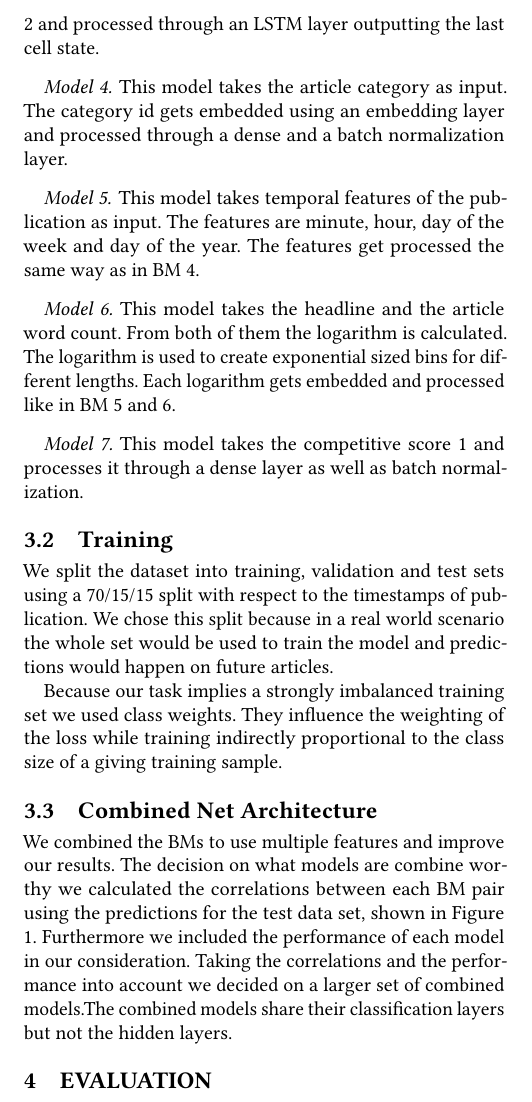
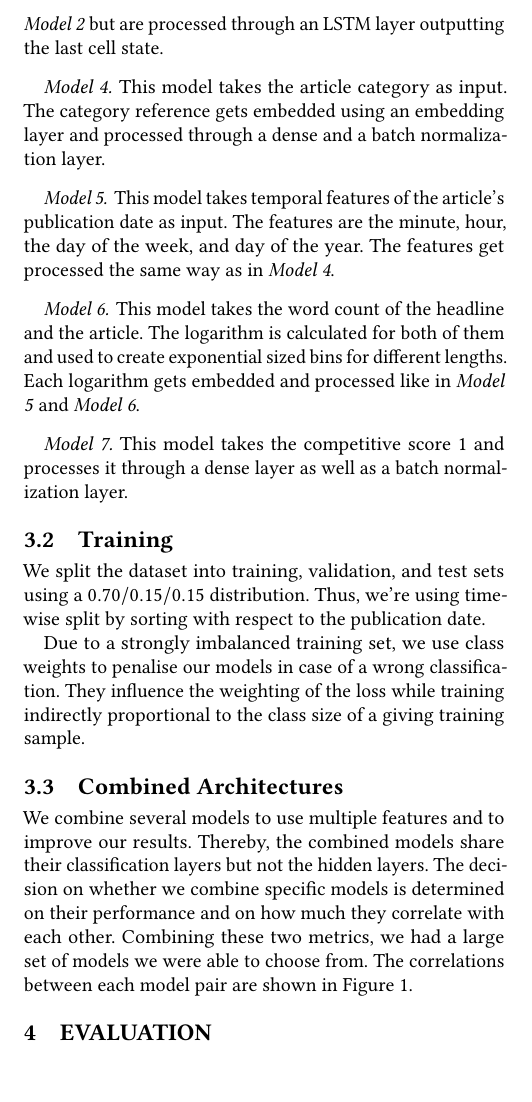
Before and after one commit to jmakr0/Text-Mining-Volume-Prediction-Paper, a LaTeX paper (Text-Mining-Volume-Prediction.tex, which reads methodology.tex): part of one column of page 2 of 4, cut so that both start at the same text, the shorter picture padded with empty space. Compiled offline with pdfLaTeX.

Commit message:
methodology

```diff
--- a/methodology.tex
+++ b/methodology.tex
@@ -1,16 +1,5 @@
-%\subsection{Basic Net Architecture}
-%We wanted to evaluate the quality of basic features. For some features we tried multiple different architectures to compare them among themselves.
 To evaluate the quality of our features, we've implemented different architectures to compare them with each other.
-%That resulted in seven \textit{basic models} (BM). Each of the models has an ID for referencing within the further text.
-%All models have single or related features as input and generate a binary classification output using sigmoid as our activation function.
-All seven models use single or related features as input and generate a binary classification output using sigmoid as the activation function. Each of the models has an ID which will be used as reference within the further text.
+All seven models use single or related features as input and generate a binary classification output using sigmoid as the activation function. Each of the models has an identifier which will be used as reference within the further text.
 
 \subsection{Architectures}
 
-\paragraph{Model 1} This model takes the article headline as input. We normalized the headline length and embedded the words using an embedding layer which we initialized with pretrained glove embeddings \cite{pennington2014glove}. The model uses a dense and batch normalization layer as hidden layer.
-\paragraph{Model 2} Like BM 1 this model takes the article headline as input. Instead of a dense layer this one uses a convolutional layer with kernel sizes one, tree and five as well as a pooling layer as proposed by Y. Kim \cite{kim2014convolutional}.
-\paragraph{Model 3} This model takes the first words of the article text. They get embedded the same way as in BM 1 and BM 2 and processed through an LSTM layer outputting the last cell state.
-\paragraph{Model 4} This model takes the article category as input. The category id gets embedded using an embedding layer and processed through a dense and a batch normalization layer.
-\paragraph{Model 5} This model takes temporal features of the publication as input. The features are minute, hour, day of the week and day of the year. The features get processed the same way as in BM 4.
-\paragraph{Model 6} This model takes the headline and the article word count. From both of them the logarithm is calculated. The logarithm is used to create exponential sized bins for different lengths. Each logarithm gets embedded and processed like in BM 5 and 6.
-\paragraph{Model 7} This model takes the competitive score \ref{eq:competitive_score} and processes it through a dense layer as well as batch normalization.
@@ -17,10 +13,25 @@ All seven models use single or related features as input and generate a binary c
+\paragraph{Model 3}
+This model takes the first $50$ words of the article text. They are embedded the same way as in \textit{Model 1} and \textit{Model 2} but are processed through an LSTM layer outputting the last cell state.
+
+\paragraph{Model 4}
+This model takes the article category as input. The category reference gets embedded using an embedding layer and processed through a dense and a batch normalization layer.
+
+\paragraph{Model 5}
+This model takes temporal features of the article's publication date as input. The features are the minute, hour, the day of the week, and day of the year. The features get processed the same way as in \textit{Model 4}.
+
+\paragraph{Model 6}
+This model takes the word count of the headline and the article. The logarithm is calculated for both of them and used to create exponential sized bins for different lengths. Each logarithm gets embedded and processed like in \textit{Model 5} and \textit{Model 6}.
+
+\paragraph{Model 7}
+This model takes the competitive score \ref{eq:competitive_score} and processes it through a dense layer as well as a batch normalization layer.
 
 \subsection{Training}
-We split the dataset into training, validation and test sets using a 70/15/15 split with respect to the timestamps of publication. We chose this split because in a real world scenario the whole set would be used to train the model and predictions would happen on future articles.
+We split the dataset into training, validation, and test sets using a $0.70/0.15/0.15$ distribution. Thus, we're using time-wise split by sorting with respect to the publication date.
 
-Because our task implies a strongly imbalanced training set we used class weights. They influence the weighting of the loss while training indirectly proportional to the class size of a giving training sample.
+Due to a strongly imbalanced training set, we use class weights to penalise our models in case of a wrong classification. They influence the weighting of the loss while training indirectly proportional to the class size of a giving training sample.
 
-\subsection{Combined Net Architecture}
-We combined the BMs to use multiple features and improve our results. The decision on what models are combine worthy we calculated the correlations between each BM pair using the predictions for the test data set, shown in Figure \ref{fig:correlation_matrix}. Furthermore we included the performance of each model in our consideration. Taking the correlations and the performance into account we decided on a larger set of combined models.The combined models share their classification layers but not the hidden layers.
+\subsection{Combined Architectures}
+We combine several models to use multiple features and to improve our results. Thereby, the combined models share their classification layers but not the hidden layers.
+The decision on whether we combine specific models is determined on their performance and on how much they correlate with each other. Combining these two metrics, we had a large set of models we were able to choose from. The correlations between each model pair are shown in Figure \ref{fig:correlation_matrix}.
 
 \begin{figure}
```
Also changed, not shown: methodology.tex (11 more changed lines).
